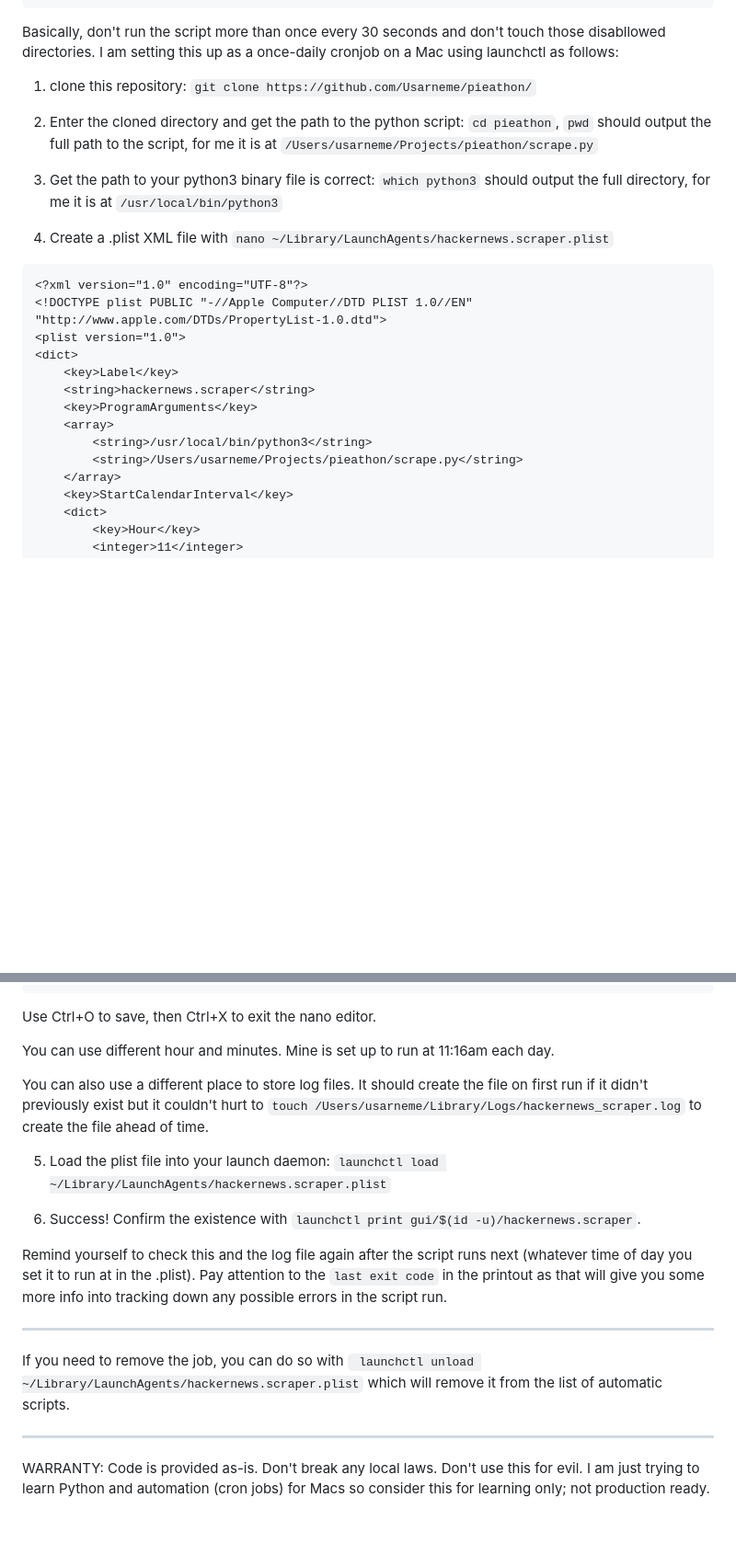
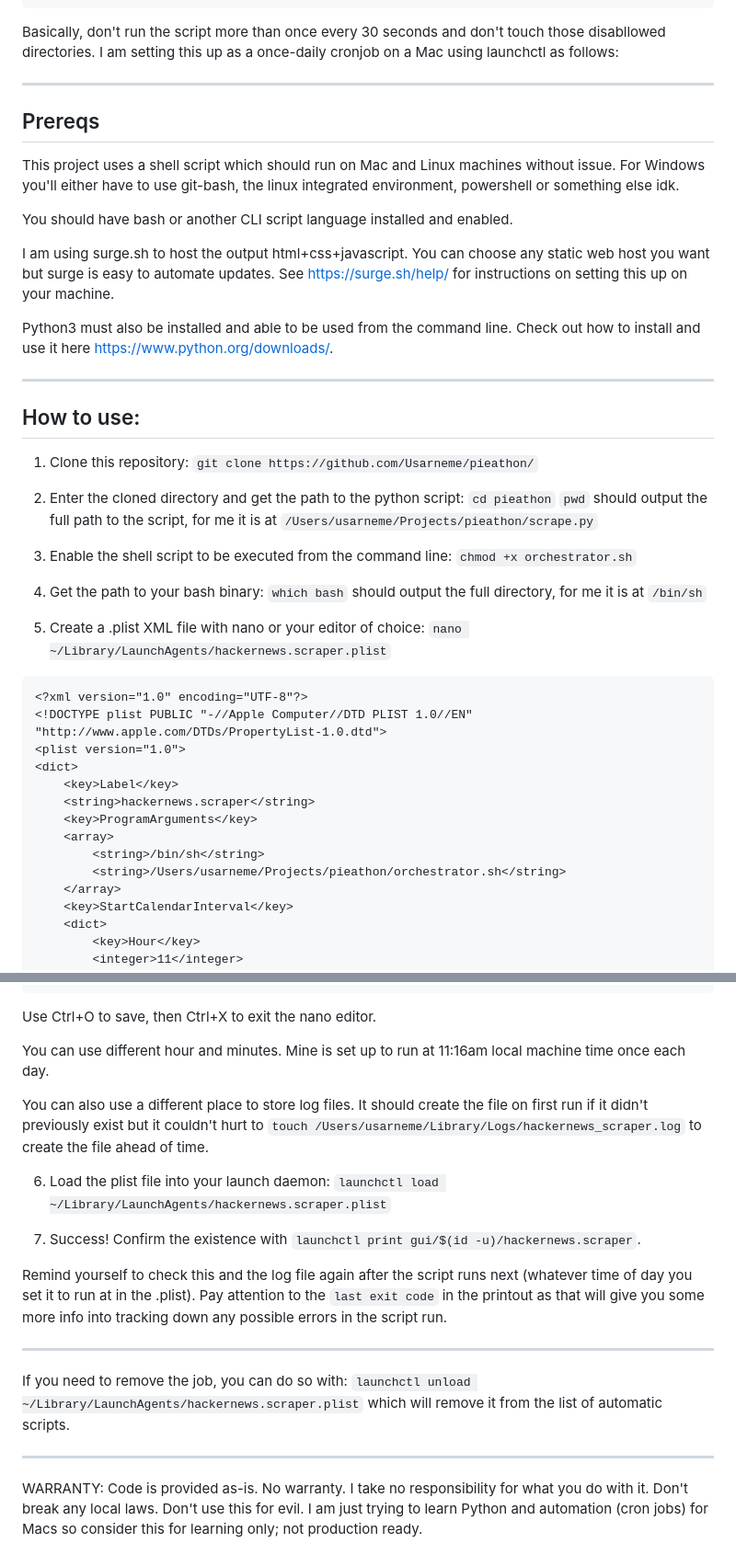
Before and after one commit to Usarneme/pieathon, a Markdown page: README.md, 2 parts joined by grey strips. Shown: that part at 92% size. Drawn GitHub-style; blank space fills up the shorter version.

Commit message:
:memo: updates readme doc to include more specifics of prereqs and how to setup and use these scripts

````diff
--- a/README.md
+++ b/README.md
@@ -24,18 +24,38 @@ Disallow: /x?
 
 Basically, don't run the script more than once every 30 seconds and don't touch those disabllowed directories. I am setting this up as a once-daily cronjob on a Mac using launchctl as follows:
 
+---
 
-1. clone this repository:
+## Prereqs
+
+This project uses a shell script which should run on Mac and Linux machines without issue. For Windows you'll either have to use git-bash, the linux integrated environment, powershell or something else idk.
+
+You should have bash or another CLI script language installed and enabled.
+
+I am using surge.sh to host the output html+css+javascript. You can choose any static web host you want but surge is easy to automate updates. See https://surge.sh/help/ for instructions on setting this up on your machine.
+
+Python3 must also be installed and able to be used from the command line. Check out how to install and use it here https://www.python.org/downloads/.
+
+---
+
+## How to use:
+
+
+1. Clone this repository:
 `git clone https://github.com/Usarneme/pieathon/`
 
 2. Enter the cloned directory and get the path to the python script:
-`cd pieathon`,
+`cd pieathon`
 `pwd` should output the full path to the script, for me it is at `/Users/usarneme/Projects/pieathon/scrape.py`
 
-3. Get the path to your python3 binary file is correct:
-`which python3` should output the full directory, for me it is at `/usr/local/bin/python3`
+3. Enable the shell script to be executed from the command line:
+`chmod +x orchestrator.sh`
 
-4. Create a .plist XML file with `nano ~/Library/LaunchAgents/hackernews.scraper.plist`
+4. Get the path to your bash binary:
+`which bash` should output the full directory, for me it is at `/bin/sh`
+
+5. Create a .plist XML file with nano or your editor of choice:
+`nano ~/Library/LaunchAgents/hackernews.scraper.plist`
 
 ```
 <?xml version="1.0" encoding="UTF-8"?>
@@ -46,8 +66,8 @@ Basically, don't run the script more than once every 30 seconds and don't touch
     <string>hackernews.scraper</string>
     <key>ProgramArguments</key>
     <array>
-        <string>/usr/local/bin/python3</string>
-        <string>/Users/usarneme/Projects/pieathon/scrape.py</string>
+        <string>/bin/sh</string>
+        <string>/Users/usarneme/Projects/pieathon/orchestrator.sh</string>
     </array>
     <key>StartCalendarInterval</key>
     <dict>
@@ -67,22 +87,24 @@ Basically, don't run the script more than once every 30 seconds and don't touch
 Use Ctrl+O to save, then Ctrl+X to exit the nano editor.
 
 
-You can use different hour and minutes. Mine is set up to run at 11:16am each day.
+You can use different hour and minutes. Mine is set up to run at 11:16am local machine time once each day.
 
 
 You can also use a different place to store log files. It should create the file on first run if it didn't previously exist but it couldn't hurt to `touch /Users/usarneme/Library/Logs/hackernews_scraper.log` to create the file ahead of time.
 
-5. Load the plist file into your launch daemon: `launchctl load ~/Library/LaunchAgents/hackernews.scraper.plist`
+6. Load the plist file into your launch daemon: `launchctl load ~/Library/LaunchAgents/hackernews.scraper.plist`
 
-6. Success! Confirm the existence with `launchctl print gui/$(id -u)/hackernews.scraper`.
+7. Success! Confirm the existence with `launchctl print gui/$(id -u)/hackernews.scraper`.
 
 
 Remind yourself to check this and the log file again after the script runs next (whatever time of day you set it to run at in the .plist). Pay attention to the `last exit code` in the printout as that will give you some more info into tracking down any possible errors in the script run.
 
 ---
 
-If you need to remove the job, you can do so with ` launchctl unload ~/Library/LaunchAgents/hackernews.scraper.plist` which will remove it from the list of automatic scripts.
+If you need to remove the job, you can do so with:
+`launchctl unload ~/Library/LaunchAgents/hackernews.scraper.plist`
+which will remove it from the list of automatic scripts.
 
 ---
 
-WARRANTY: Code is provided as-is. Don't break any local laws. Don't use this for evil. I am just trying to learn Python and automation (cron jobs) for Macs so consider this for learning only; not production ready.
+WARRANTY: Code is provided as-is. No warranty. I take no responsibility for what you do with it. Don't break any local laws. Don't use this for evil. I am just trying to learn Python and automation (cron jobs) for Macs so consider this for learning only; not production ready.
````
Also changed, not shown: other parts of README.md (+1 -1 lines).
